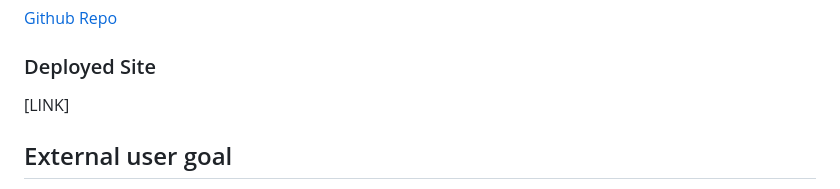
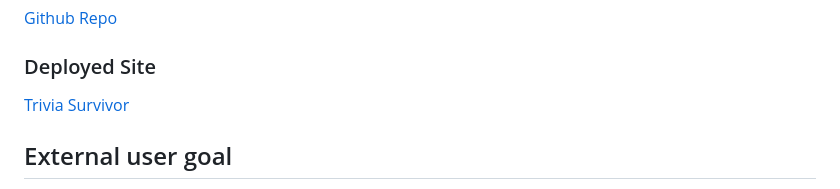
Before and after one commit to 0davidog/CI_PP2_TriviaSurvivor, a Markdown page: README.md, the part around the change. Rendered like a GitHub page.

Commit message:
Update README.md Add link to deployed site

```diff
--- a/README.md
+++ b/README.md
@@ -16,7 +16,7 @@ David C. O'Gara
 
 ### Deployed Site
 
-[LINK]
+[Trivia Survivor]('https://0davidog.github.io/trivia-survivor/')
 
 ## External user goal
 
```
